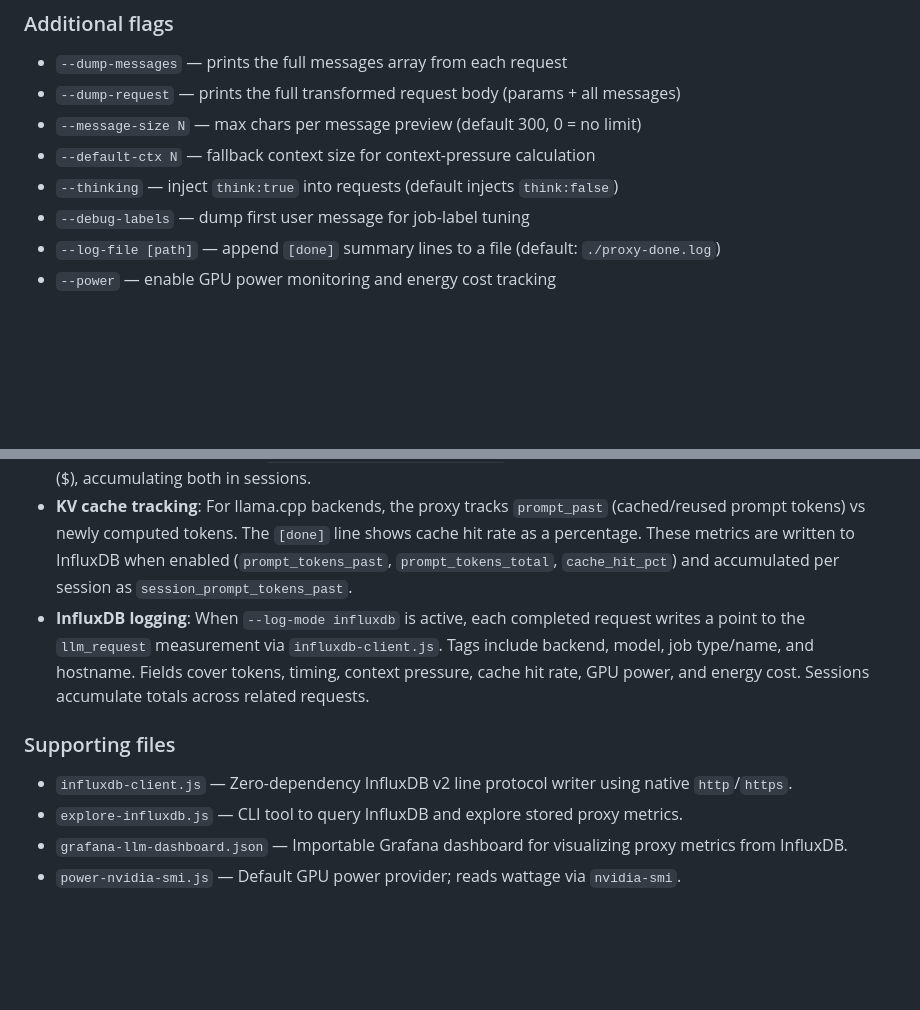
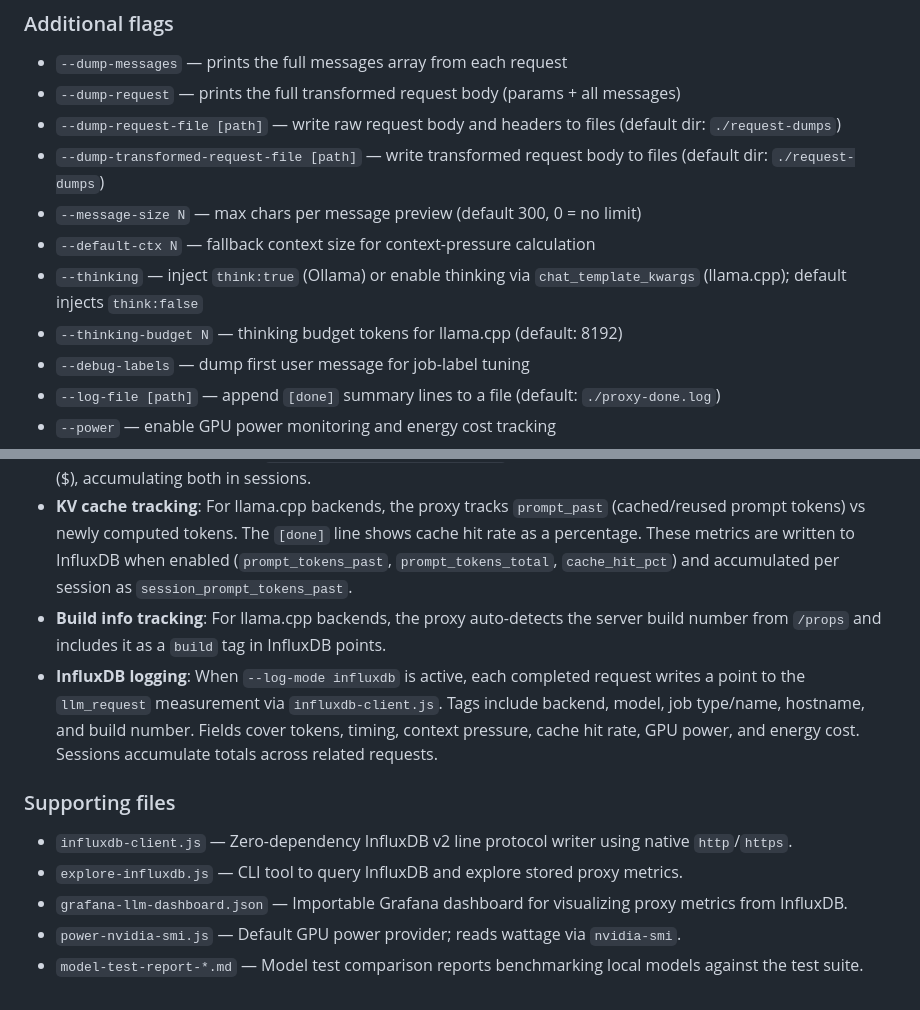
Before and after one commit to khaney64/llm-stuff, a Markdown page: CLAUDE.md, 2 parts joined by grey strips. Drawn GitHub-style; blank space fills up the shorter version.

```diff
--- a/CLAUDE.md
+++ b/CLAUDE.md
@@ -31,9 +31,12 @@ The proxy translates Ollama-style request fields (e.g. `options.num_predict`) in
 
 - `--dump-messages` — prints the full messages array from each request
 - `--dump-request` — prints the full transformed request body (params + all messages)
+- `--dump-request-file [path]` — write raw request body and headers to files (default dir: `./request-dumps`)
+- `--dump-transformed-request-file [path]` — write transformed request body to files (default dir: `./request-dumps`)
 - `--message-size N` — max chars per message preview (default 300, 0 = no limit)
 - `--default-ctx N` — fallback context size for context-pressure calculation
-- `--thinking` — inject `think:true` into requests (default injects `think:false`)
+- `--thinking` — inject `think:true` (Ollama) or enable thinking via `chat_template_kwargs` (llama.cpp); default injects `think:false`
+- `--thinking-budget N` — thinking budget tokens for llama.cpp (default: 8192)
 - `--debug-labels` — dump first user message for job-label tuning
 - `--log-file [path]` — append `[done]` summary lines to a file (default: `./proxy-done.log`)
 - `--power` — enable GPU power monitoring and energy cost tracking
@@ -55,7 +58,8 @@ The proxy translates Ollama-style request fields (e.g. `options.num_predict`) in
 - **Tool call logging**: Both handlers accumulate streamed tool-call fragments and flush them as formatted blocks on completion.
 - **Power monitoring**: Modular power provider system. The default `power-nvidia-smi.js` reads GPU wattage via `nvidia-smi`. Custom providers can be swapped in via `--power-provider` for AMD GPUs, Intel Arc, or other platforms. Providers export `{ name, test(cb), sample(cb) }`. The proxy tracks per-request energy (Wh) and cost ($), accumulating both in sessions.
 - **KV cache tracking**: For llama.cpp backends, the proxy tracks `prompt_past` (cached/reused prompt tokens) vs newly computed tokens. The `[done]` line shows cache hit rate as a percentage. These metrics are written to InfluxDB when enabled (`prompt_tokens_past`, `prompt_tokens_total`, `cache_hit_pct`) and accumulated per session as `session_prompt_tokens_past`.
-- **InfluxDB logging**: When `--log-mode influxdb` is active, each completed request writes a point to the `llm_request` measurement via `influxdb-client.js`. Tags include backend, model, job type/name, and hostname. Fields cover tokens, timing, context pressure, cache hit rate, GPU power, and energy cost. Sessions accumulate totals across related requests.
+- **Build info tracking**: For llama.cpp backends, the proxy auto-detects the server build number from `/props` and includes it as a `build` tag in InfluxDB points.
+- **InfluxDB logging**: When `--log-mode influxdb` is active, each completed request writes a point to the `llm_request` measurement via `influxdb-client.js`. Tags include backend, model, job type/name, hostname, and build number. Fields cover tokens, timing, context pressure, cache hit rate, GPU power, and energy cost. Sessions accumulate totals across related requests.
 
 ### Supporting files
 
@@ -63,3 +67,4 @@ The proxy translates Ollama-style request fields (e.g. `options.num_predict`) in
 - `explore-influxdb.js` — CLI tool to query InfluxDB and explore stored proxy metrics.
 - `grafana-llm-dashboard.json` — Importable Grafana dashboard for visualizing proxy metrics from InfluxDB.
 - `power-nvidia-smi.js` — Default GPU power provider; reads wattage via `nvidia-smi`.
+- `model-test-report-*.md` — Model test comparison reports benchmarking local models against the test suite.
```
Also changed, not shown: README.md (+6 -2 lines).
